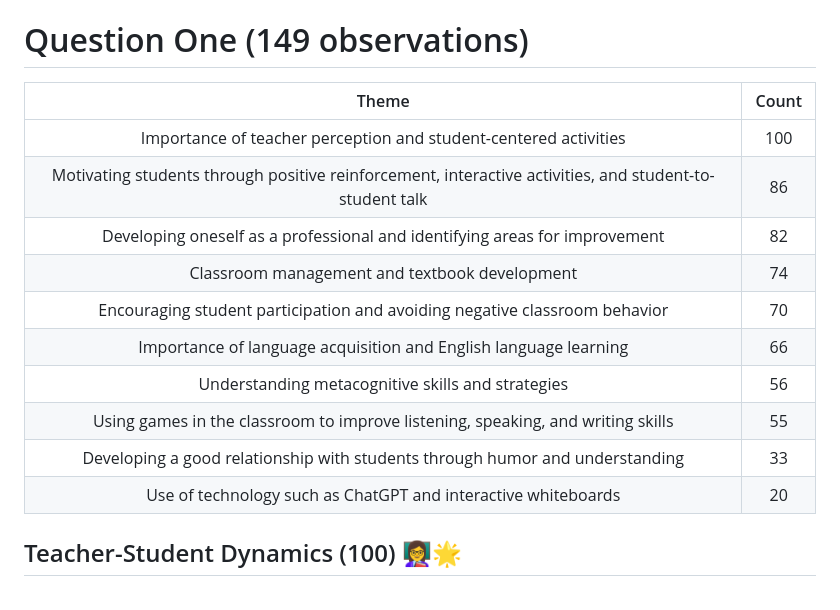
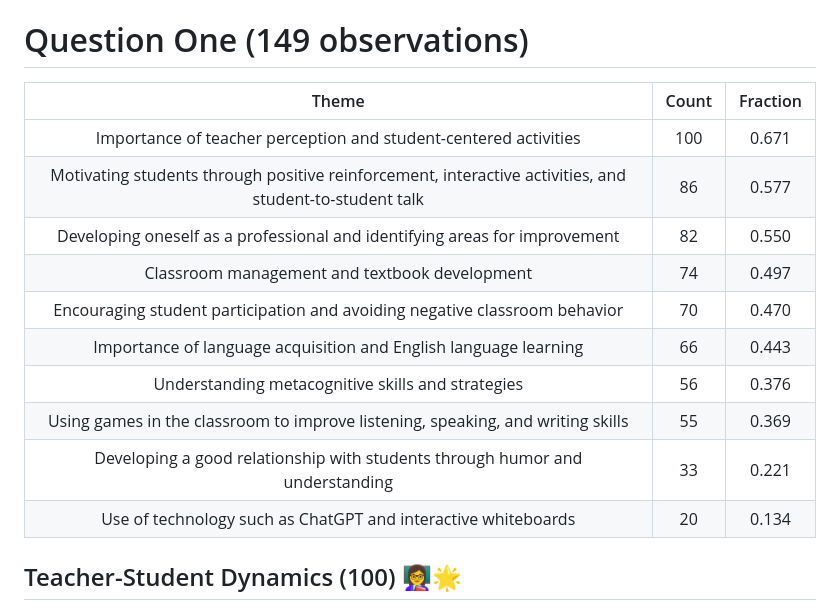
Before and after one commit to thoppe/Cara_ColorlessGreenIdeas_website, a Markdown page: data_science/results/Q_new_thing_you_learned.md, the part around the change. GitHub-like rendering.

Commit message:
Add fraction

```diff
--- a/data_science/results/Q_new_thing_you_learned.md
+++ b/data_science/results/Q_new_thing_you_learned.md
@@ -4,18 +4,18 @@ NLP on English Conference data
 
 # Question One (149 observations)
 
-|Theme|Count|
-| :---: | :---: |
-|Importance of teacher perception and student-centered activities|100|
-|Motivating students through positive reinforcement, interactive activities, and student-to-student talk|86|
-|Developing oneself as a professional and identifying areas for improvement|82|
-|Classroom management and textbook development|74|
-|Encouraging student participation and avoiding negative classroom behavior|70|
-|Importance of language acquisition and English language learning|66|
-|Understanding metacognitive skills and strategies|56|
-|Using games in the classroom to improve listening, speaking, and writing skills|55|
-|Developing a good relationship with students through humor and understanding|33|
-|Use of technology such as ChatGPT and interactive whiteboards|20|
+|Theme|Count|Fraction|
+| :---: | :---: | :---: |
+|Importance of teacher perception and student-centered activities|100|0.671|
+|Motivating students through positive reinforcement, interactive activities, and student-to-student talk|86|0.577|
+|Developing oneself as a professional and identifying areas for improvement|82|0.550|
+|Classroom management and textbook development|74|0.497|
+|Encouraging student participation and avoiding negative classroom behavior|70|0.470|
+|Importance of language acquisition and English language learning|66|0.443|
+|Understanding metacognitive skills and strategies|56|0.376|
+|Using games in the classroom to improve listening, speaking, and writing skills|55|0.369|
+|Developing a good relationship with students through humor and understanding|33|0.221|
+|Use of technology such as ChatGPT and interactive whiteboards|20|0.134|
 
 ## Teacher-Student Dynamics (100) 👩‍🏫🌟
 
```
